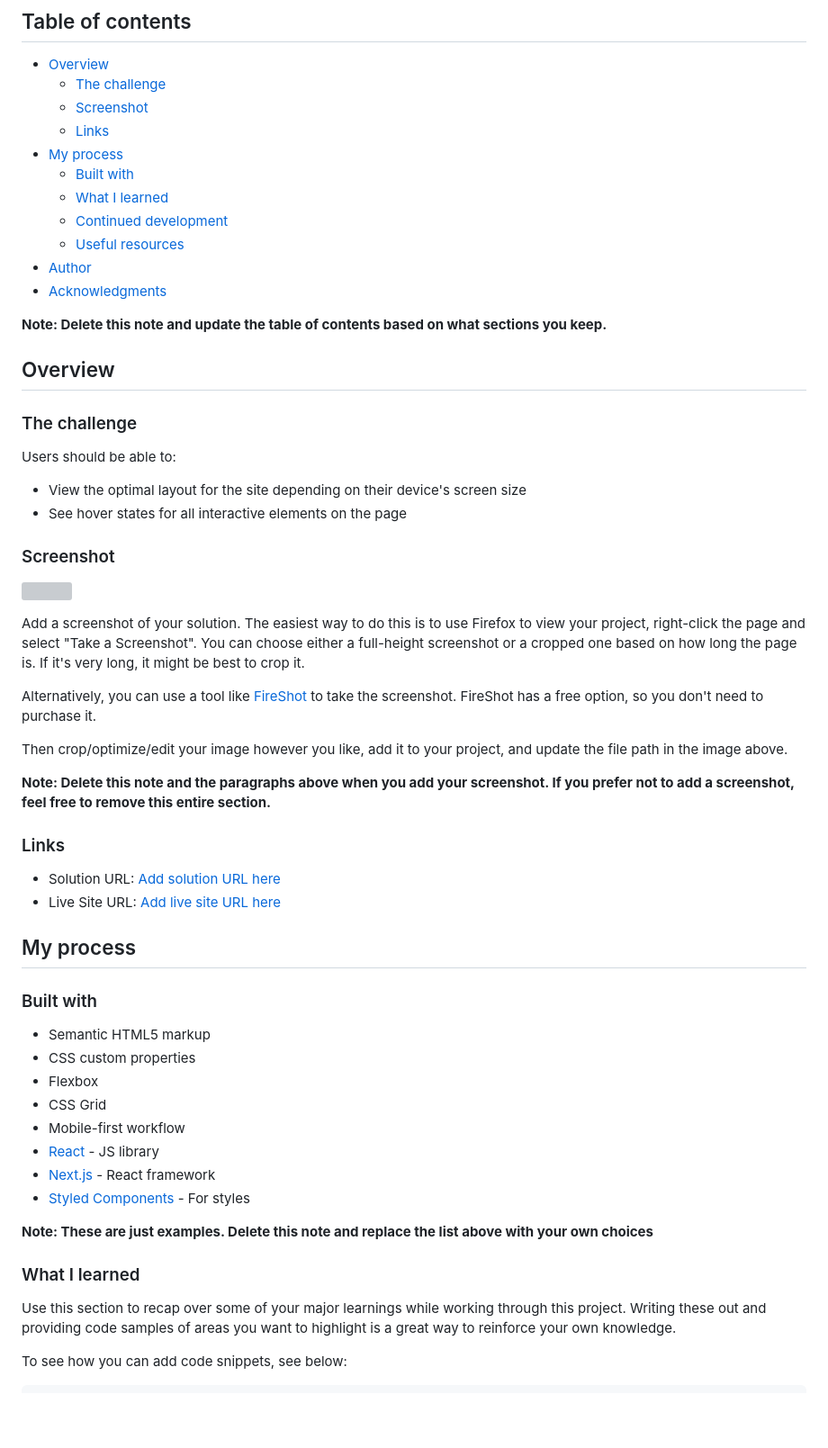
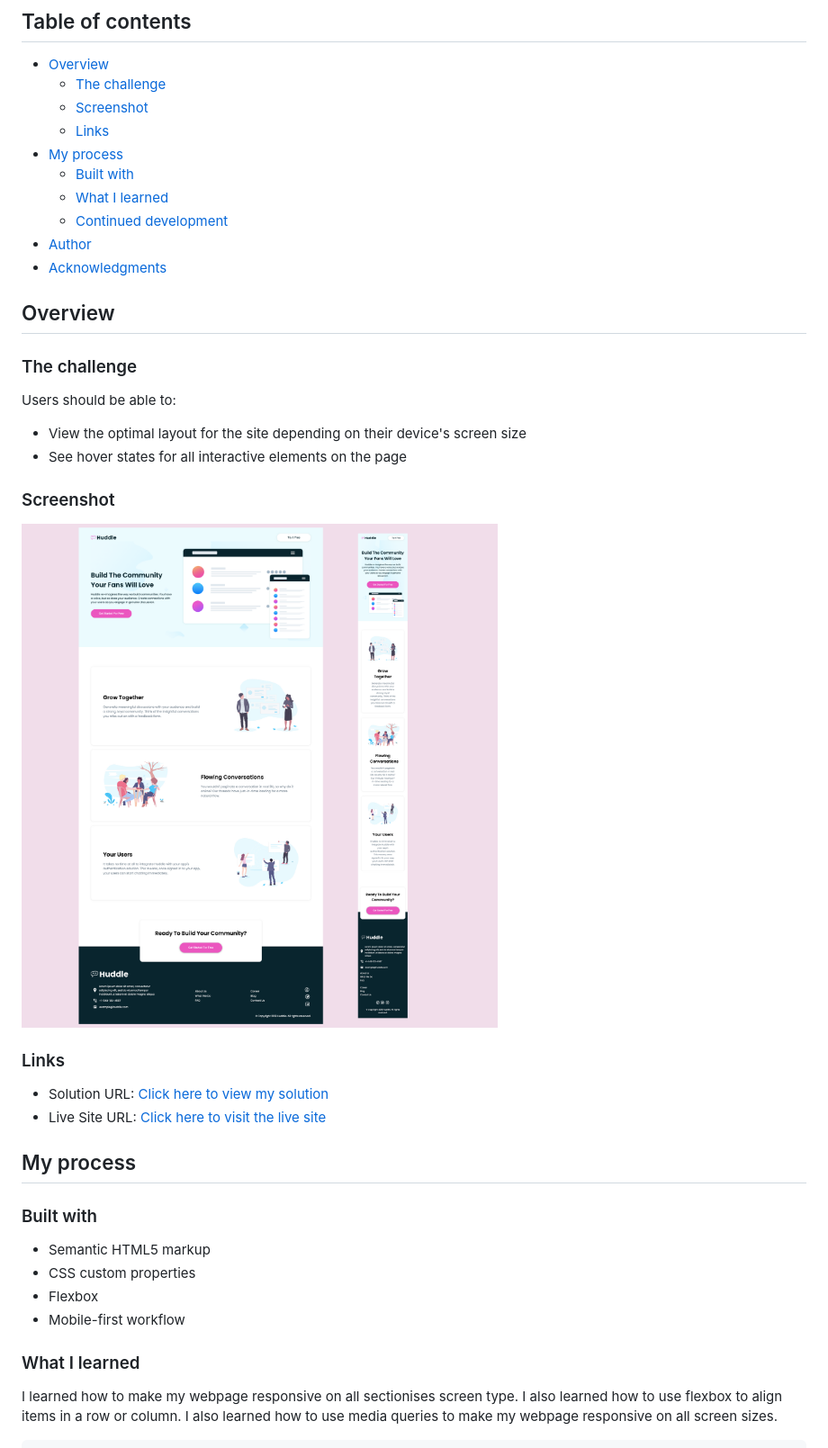
Before and after one commit to Omowunmikamil/huddle-landing-page, a Markdown page: README-template.md, the part around the change printed below. Shown: that part at 90% size. Rendered like a GitHub page; pictures changed too: images/readme-image.png (added); blank space fills up the shorter version; grey boxes are pictures that could not be loaded.

````diff
--- a/README-template.md
+++ b/README-template.md
@@ -12,11 +12,9 @@ This is a solution to the [Huddle landing page with alternating feature blocks c
   - [Built with](#built-with)
   - [What I learned](#what-i-learned)
   - [Continued development](#continued-development)
-  - [Useful resources](#useful-resources)
 - [Author](#author)
 - [Acknowledgments](#acknowledgments)
 
-**Note: Delete this note and update the table of contents based on what sections you keep.**
 
 ## Overview
 
@@ -29,20 +27,12 @@ Users should be able to:
 
 ### Screenshot
 
-![](./screenshot.jpg)
-
-Add a screenshot of your solution. The easiest way to do this is to use Firefox to view your project, right-click the page and select "Take a Screenshot". You can choose either a full-height screenshot or a cropped one based on how long the page is. If it's very long, it might be best to crop it.
-
-Alternatively, you can use a tool like [FireShot](https://getfireshot.com/) to take the screenshot. FireShot has a free option, so you don't need to purchase it.
-
-Then crop/optimize/edit your image however you like, add it to your project, and update the file path in the image above.
-
-**Note: Delete this note and the paragraphs above when you add your screenshot. If you prefer not to add a screenshot, feel free to remove this entire section.**
+![](./images/readme-image.png)
 
 ### Links
 
-- Solution URL: [Add solution URL here](https://your-solution-url.com)
-- Live Site URL: [Add live site URL here](https://your-live-site-url.com)
+- Solution URL: [Click here to view my solution](https://www.frontendmentor.io/solutions/responsive-huddle-landing-page-d9MwU29DRv)
+- Live Site URL: [Click here to visit the live site](https://omowunmikamil.github.io/huddle-landing-page/)
 
 ## My process
 
@@ -51,18 +41,9 @@ Then crop/optimize/edit your image however you like, add it to your project, and
 - Semantic HTML5 markup
 - CSS custom properties
 - Flexbox
-- CSS Grid
 - Mobile-first workflow
-- [React](https://reactjs.org/) - JS library
-- [Next.js](https://nextjs.org/) - React framework
-- [Styled Components](https://styled-components.com/) - For styles
-
-**Note: These are just examples. Delete this note and replace the list above with your own choices**
 
 ### What I learned
 
-Use this section to recap over some of your major learnings while working through this project. Writing these out and providing code samples of areas you want to highlight is a great way to reinforce your own knowledge.
-
-To see how you can add code snippets, see below:
-
+I learned how to make my webpage responsive on all sectionises screen type. I also learned how to use flexbox to align items in a row or column. I also learned how to use media queries to make my webpage responsive on all screen sizes.
 ```html
````
Also changed, not shown: other parts of README-template.md (+44 -29 lines), README.md (deleted, +0 -92 lines), style-guide.md (deleted, +0 -48 lines), 1 other file.
